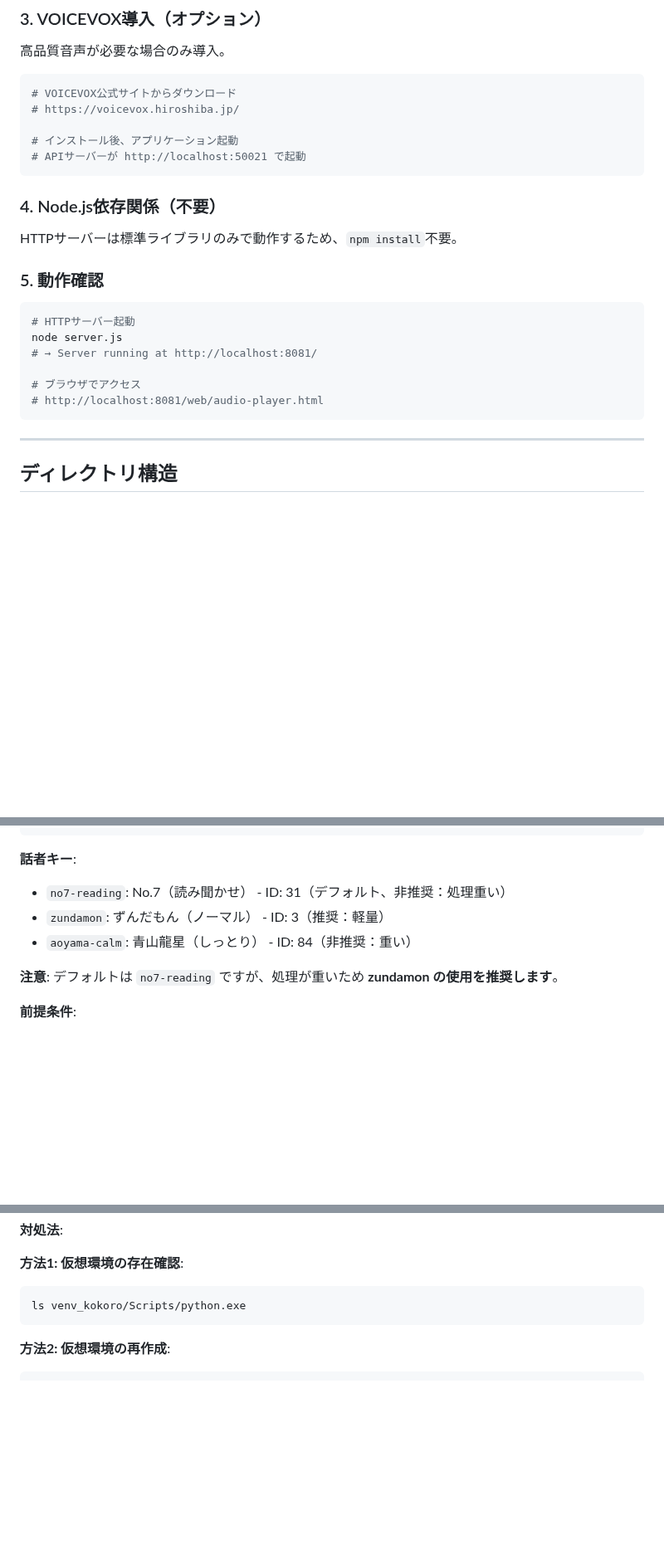
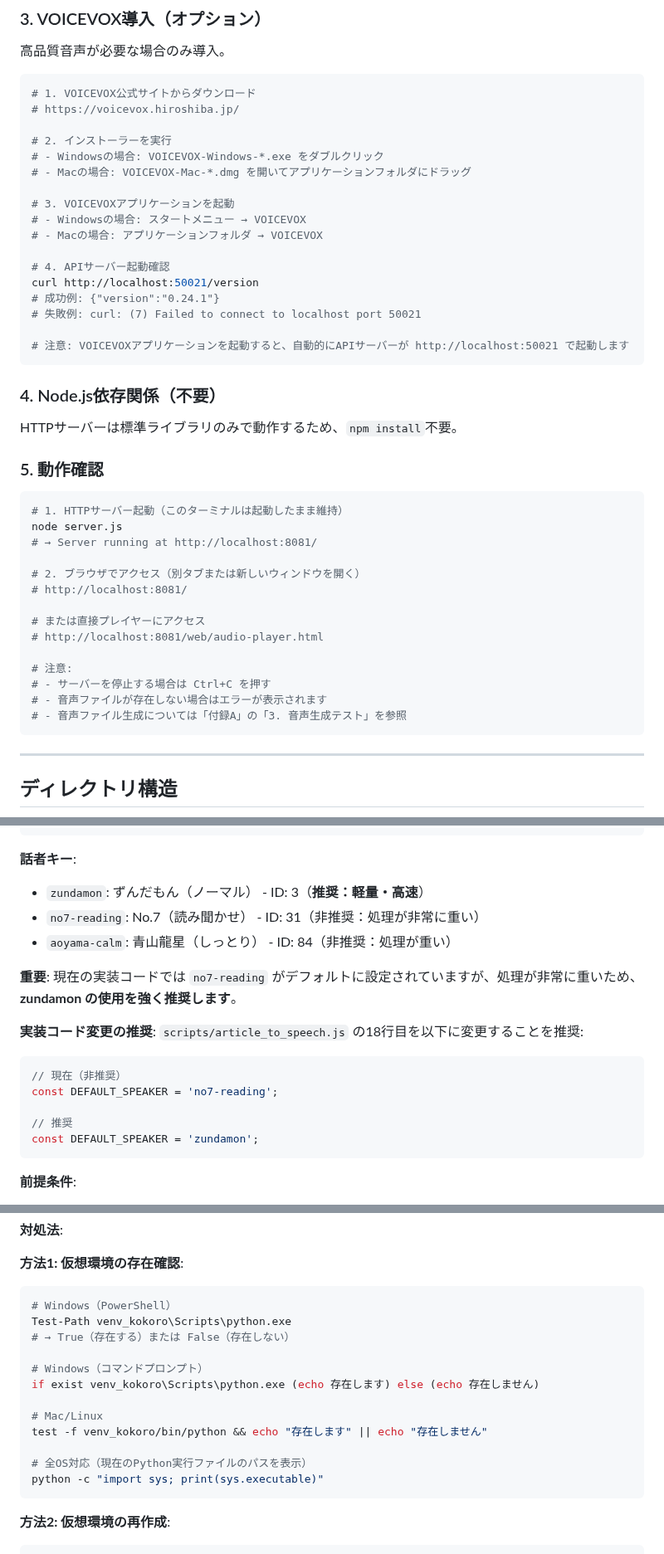
Before and after one commit to Tenormusica2024/zenn-ai-news, a Markdown page: audio-reader/DESIGN_DOCUMENT.md, 3 parts joined by grey strips. Shown at 83% size. GitHub-like rendering; blank space fills up the shorter version.

````diff
--- a/audio-reader/DESIGN_DOCUMENT.md
+++ b/audio-reader/DESIGN_DOCUMENT.md
@@ -170,11 +170,23 @@ pip install gTTS
 高品質音声が必要な場合のみ導入。
 
 ```bash
-# VOICEVOX公式サイトからダウンロード
+# 1. VOICEVOX公式サイトからダウンロード
 # https://voicevox.hiroshiba.jp/
 
-# インストール後、アプリケーション起動
-# APIサーバーが http://localhost:50021 で起動
+# 2. インストーラーを実行
+# - Windowsの場合: VOICEVOX-Windows-*.exe をダブルクリック
+# - Macの場合: VOICEVOX-Mac-*.dmg を開いてアプリケーションフォルダにドラッグ
+
+# 3. VOICEVOXアプリケーションを起動
+# - Windowsの場合: スタートメニュー → VOICEVOX
+# - Macの場合: アプリケーションフォルダ → VOICEVOX
+
+# 4. APIサーバー起動確認
+curl http://localhost:50021/version
+# 成功例: {"version":"0.24.1"}
+# 失敗例: curl: (7) Failed to connect to localhost port 50021
+
+# 注意: VOICEVOXアプリケーションを起動すると、自動的にAPIサーバーが http://localhost:50021 で起動します
 ```
 
 ### 4. Node.js依存関係（不要）
@@ -184,12 +196,20 @@ HTTPサーバーは標準ライブラリのみで動作するため、`npm insta
 ### 5. 動作確認
 
 ```bash
-# HTTPサーバー起動
+# 1. HTTPサーバー起動（このターミナルは起動したまま維持）
 node server.js
 # → Server running at http://localhost:8081/
 
-# ブラウザでアクセス
+# 2. ブラウザでアクセス（別タブまたは新しいウィンドウを開く）
+# http://localhost:8081/
+
+# または直接プレイヤーにアクセス
 # http://localhost:8081/web/audio-player.html
+
+# 注意:
+# - サーバーを停止する場合は Ctrl+C を押す
+# - 音声ファイルが存在しない場合はエラーが表示されます
+# - 音声ファイル生成については「付録A」の「3. 音声生成テスト」を参照
 ```
 
 ---
@@ -305,11 +329,21 @@ node article_to_speech.js ../articles/article.md zundamon
 ```
 
 **話者キー**:
-- `no7-reading`: No.7（読み聞かせ） - ID: 31（デフォルト、非推奨：処理重い）
-- `zundamon`: ずんだもん（ノーマル） - ID: 3（推奨：軽量）
-- `aoyama-calm`: 青山龍星（しっとり） - ID: 84（非推奨：重い）
+- `zundamon`: ずんだもん（ノーマル） - ID: 3（**推奨：軽量・高速**）
+- `no7-reading`: No.7（読み聞かせ） - ID: 31（非推奨：処理が非常に重い）
+- `aoyama-calm`: 青山龍星（しっとり） - ID: 84（非推奨：処理が重い）
 
-**注意**: デフォルトは `no7-reading` ですが、処理が重いため **zundamon の使用を推奨します**。
+**重要**: 現在の実装コードでは `no7-reading` がデフォルトに設定されていますが、処理が非常に重いため、**zundamon の使用を強く推奨します**。
+
+**実装コード変更の推奨**:
+`scripts/article_to_speech.js` の18行目を以下に変更することを推奨:
+```javascript
+// 現在（非推奨）
+const DEFAULT_SPEAKER = 'no7-reading';
+
+// 推奨
+const DEFAULT_SPEAKER = 'zundamon';
+```
 
 **前提条件**:
 - VOICEVOXアプリケーション起動中
@@ -695,7 +755,18 @@ Error: Cannot find module 'C:\...\venv_kokoro\Scripts\python.exe'
 
 **方法1: 仮想環境の存在確認**:
 ```bash
-ls venv_kokoro/Scripts/python.exe
+# Windows（PowerShell）
+Test-Path venv_kokoro\Scripts\python.exe
+# → True（存在する）または False（存在しない）
+
+# Windows（コマンドプロンプト）
+if exist venv_kokoro\Scripts\python.exe (echo 存在します) else (echo 存在しません)
+
+# Mac/Linux
+test -f venv_kokoro/bin/python && echo "存在します" || echo "存在しません"
+
+# 全OS対応（現在のPython実行ファイルのパスを表示）
+python -c "import sys; print(sys.executable)"
 ```
 
 **方法2: 仮想環境の再作成**:
````
Also changed, not shown: other parts of audio-reader/DESIGN_DOCUMENT.md (+62 -18 lines).
